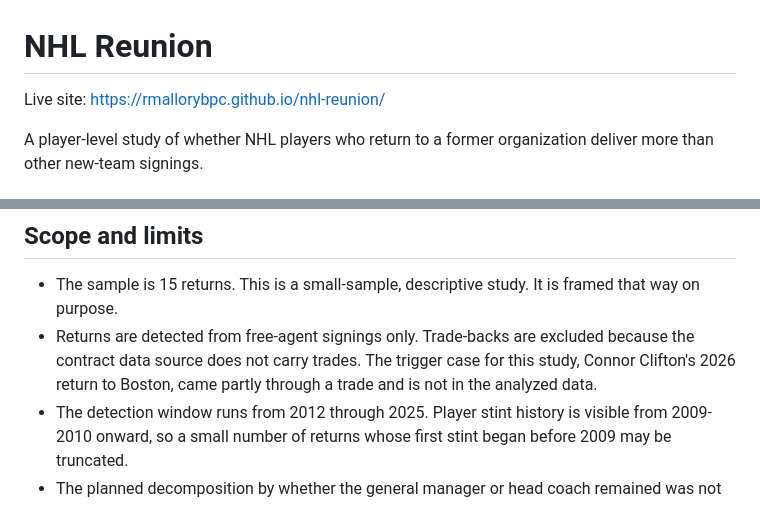
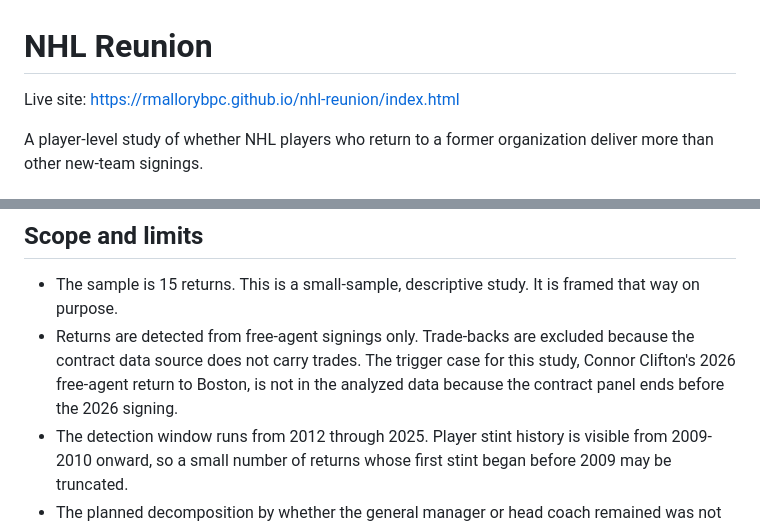
Before and after one commit to rmallorybpc/nhl-reunion, a Markdown page: README.md, 2 parts joined by grey strips. Rendered like a GitHub page.

Commit message:
Update README.md
update readme v1.1

```diff
--- a/README.md
+++ b/README.md
@@ -1,6 +1,6 @@
 # NHL Reunion
 
-Live site: https://rmallorybpc.github.io/nhl-reunion/
+Live site: https://rmallorybpc.github.io/nhl-reunion/index.html
 
 A player-level study of whether NHL players who return to a former organization deliver more than other new-team signings.
 
@@ -35,7 +35,7 @@ The finding sits against three reference points.
 ## Scope and limits
 
 - The sample is 15 returns. This is a small-sample, descriptive study. It is framed that way on purpose.
-- Returns are detected from free-agent signings only. Trade-backs are excluded because the contract data source does not carry trades. The trigger case for this study, Connor Clifton's 2026 return to Boston, came partly through a trade and is not in the analyzed data.
+- Returns are detected from free-agent signings only. Trade-backs are excluded because the contract data source does not carry trades. The trigger case for this study, Connor Clifton's 2026 free-agent return to Boston, is not in the analyzed data because the contract panel ends before the 2026 signing.
 - The detection window runs from 2012 through 2025. Player stint history is visible from 2009-2010 onward, so a small number of returns whose first stint began before 2009 may be truncated.
 - The planned decomposition by whether the general manager or head coach remained was not run. The return count is too small to support it. That decomposition is documented as a future extension if the sample grows.
 
```
